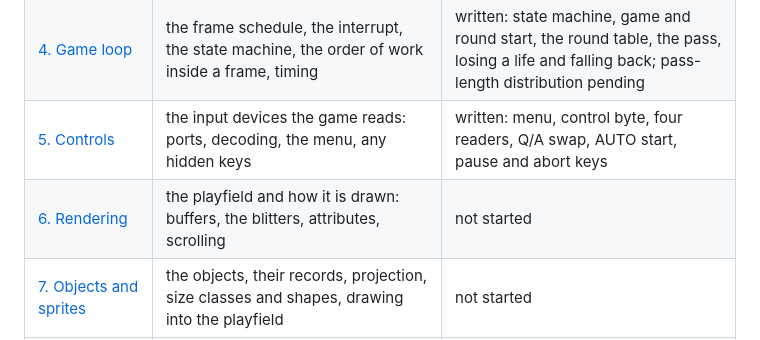
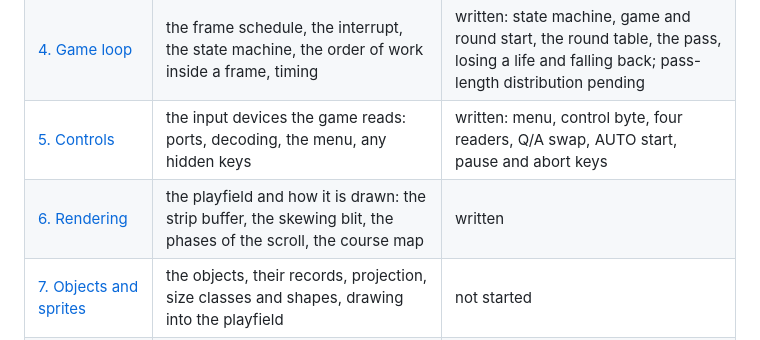
Before and after one commit to alfishe/unrealng-reverse-cases, a Markdown page: hate/docs/README.md, the part around the change. GitHub-like rendering.

Commit message:
Rendering doc: the strip buffer, the skewing blit, the scroll phases, the course map

```diff
--- a/hate/docs/README.md
+++ b/hate/docs/README.md
@@ -11,7 +11,7 @@ the emulator saw the game do (a recording, a counter, an experiment); the eviden
 | [3. Build and load](03-build-and-load.md) | the tape, the BASIC loader, the loader in the REM, the packed block and its format, the depacker, the source build | written: the tape, the loaders, the packers, the source build, the unpacker animation |
 | [4. Game loop](04-game-loop.md) | the frame schedule, the interrupt, the state machine, the order of work inside a frame, timing | written: state machine, game and round start, the round table, the pass, losing a life and falling back; pass-length distribution pending |
 | [5. Controls](05-controls.md) | the input devices the game reads: ports, decoding, the menu, any hidden keys | written: menu, control byte, four readers, Q/A swap, AUTO start, pause and abort keys |
-| [6. Rendering](06-rendering.md) | the playfield and how it is drawn: buffers, the blitters, attributes, scrolling | not started |
+| [6. Rendering](06-rendering.md) | the playfield and how it is drawn: the strip buffer, the skewing blit, the phases of the scroll, the course map | written |
 | [7. Objects and sprites](07-objects.md) | the objects, their records, projection, size classes and shapes, drawing into the playfield | not started |
 | [8. HUD and text](08-hud-and-text.md) | the panel, gauges, score, the font, windows and their texts | written: the print routine and its format, the font (strings in unused glyphs), every string, the panel, ASCII score, MAX/HIGH |
 | [9. Sound and music](09-sound.md) | the beeper engine, the title music, the effects: formats, players, timing | written: the title engine (song, pattern, voices, drums, the interrupt as clock), the effects and their requests |
```
Also changed, not shown: hate/WALKTHROUGH.md (+28 -0 lines), hate/docs/04-game-loop.md (+8 -7 lines), hate/docs/06-rendering.md (added, +200 -0 lines), hate/docs/img/render-playfield.png (added), 1 other file.
